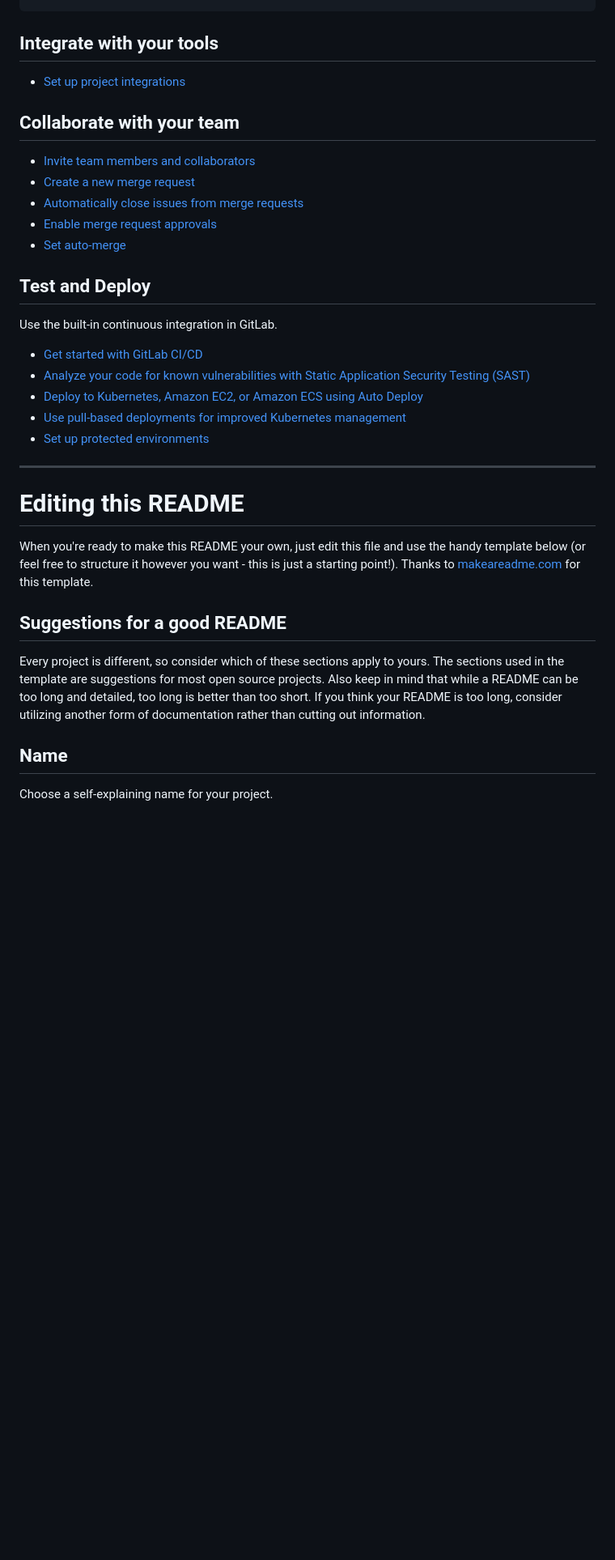
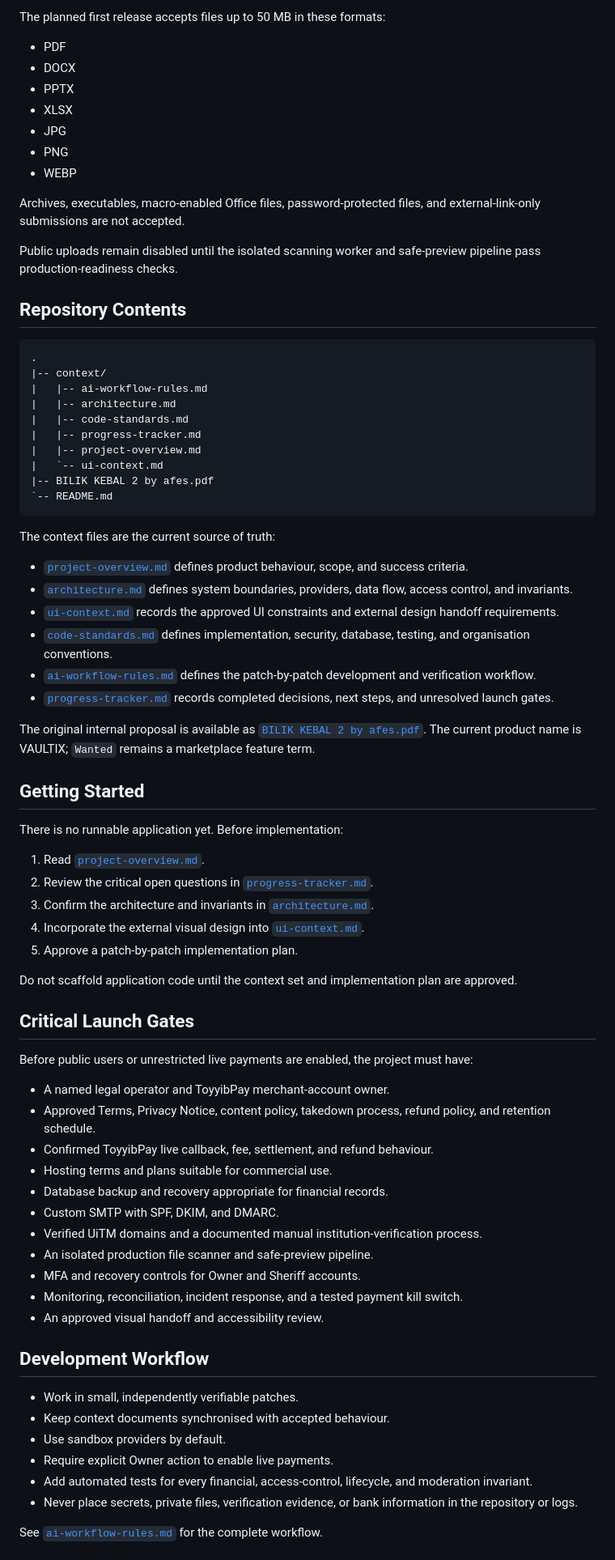
Before and after one commit to ReamyNadzri/bilik-kebal-2, a Markdown page: README.md, the part around one of its changes. Shown at 81% size. GitHub-like rendering; blank space fills up the shorter version.

````diff
--- a/README.md
+++ b/README.md
@@ -21,37 +66,79 @@ git push -uf origin main
+The planned first release accepts files up to 50 MB in these formats:
+
+- PDF
+- DOCX
+- PPTX
+- XLSX
+- JPG
+- PNG
+- WEBP
+
+Archives, executables, macro-enabled Office files, password-protected files, and external-link-only submissions are not accepted.
+
+Public uploads remain disabled until the isolated scanning worker and safe-preview pipeline pass production-readiness checks.
+
+## Repository Contents
+
+```text
+.
+|-- context/
+|   |-- ai-workflow-rules.md
+|   |-- architecture.md
+|   |-- code-standards.md
+|   |-- progress-tracker.md
+|   |-- project-overview.md
+|   `-- ui-context.md
+|-- BILIK KEBAL 2 by afes.pdf
+`-- README.md
 ```
 
-## Integrate with your tools
+The context files are the current source of truth:
 
-* [Set up project integrations](https://gitlab.com/abefiwan-experts-studio/bilik-kebal-2/-/settings/integrations)
+- [`project-overview.md`](context/project-overview.md) defines product behaviour, scope, and success criteria.
+- [`architecture.md`](context/architecture.md) defines system boundaries, providers, data flow, access control, and invariants.
+- [`ui-context.md`](context/ui-context.md) records the approved UI constraints and external design handoff requirements.
+- [`code-standards.md`](context/code-standards.md) defines implementation, security, database, testing, and organisation conventions.
+- [`ai-workflow-rules.md`](context/ai-workflow-rules.md) defines the patch-by-patch development and verification workflow.
+- [`progress-tracker.md`](context/progress-tracker.md) records completed decisions, next steps, and unresolved launch gates.
 
-## Collaborate with your team
+The original internal proposal is available as [`BILIK KEBAL 2 by afes.pdf`](BILIK%20KEBAL%202%20by%20afes.pdf). The current product name is VAULTIX; `Wanted` remains a marketplace feature term.
 
-* [Invite team members and collaborators](https://docs.gitlab.com/user/project/members/)
-* [Create a new merge request](https://docs.gitlab.com/user/project/merge_requests/creating_merge_requests/)
-* [Automatically close issues from merge requests](https://docs.gitlab.com/user/project/issues/managing_issues/#closing-issues-automatically)
-* [Enable merge request approvals](https://docs.gitlab.com/user/project/merge_requests/approvals/)
-* [Set auto-merge](https://docs.gitlab.com/user/project/merge_requests/auto_merge/)
+## Getting Started
 
-## Test and Deploy
+There is no runnable application yet. Before implementation:
 
-Use the built-in continuous integration in GitLab.
+1. Read [`project-overview.md`](context/project-overview.md).
+2. Review the critical open questions in [`progress-tracker.md`](context/progress-tracker.md).
+3. Confirm the architecture and invariants in [`architecture.md`](context/architecture.md).
+4. Incorporate the external visual design into [`ui-context.md`](context/ui-context.md).
+5. Approve a patch-by-patch implementation plan.
 
-* [Get started with GitLab CI/CD](https://docs.gitlab.com/ci/quick_start/)
-* [Analyze your code for known vulnerabilities with Static Application Security Testing (SAST)](https://docs.gitlab.com/user/application_security/sast/)
-* [Deploy to Kubernetes, Amazon EC2, or Amazon ECS using Auto Deploy](https://docs.gitlab.com/topics/autodevops/requirements/)
-* [Use pull-based deployments for improved Kubernetes management](https://docs.gitlab.com/user/clusters/agent/)
-* [Set up protected environments](https://docs.gitlab.com/ci/environments/protected_environments/)
+Do not scaffold application code until the context set and implementation plan are approved.
 
-***
+## Critical Launch Gates
 
-# Editing this README
+Before public users or unrestricted live payments are enabled, the project must have:
 
-When you're ready to make this README your own, just edit this file and use the handy template below (or feel free to structure it however you want - this is just a starting point!). Thanks to [makeareadme.com](https://www.makeareadme.com/) for this template.
+- A named legal operator and ToyyibPay merchant-account owner.
+- Approved Terms, Privacy Notice, content policy, takedown process, refund policy, and retention schedule.
+- Confirmed ToyyibPay live callback, fee, settlement, and refund behaviour.
+- Hosting terms and plans suitable for commercial use.
+- Database backup and recovery appropriate for financial records.
+- Custom SMTP with SPF, DKIM, and DMARC.
+- Verified UiTM domains and a documented manual institution-verification process.
+- An isolated production file scanner and safe-preview pipeline.
+- MFA and recovery controls for Owner and Sheriff accounts.
+- Monitoring, reconciliation, incident response, and a tested payment kill switch.
+- An approved visual handoff and accessibility review.
 
-## Suggestions for a good README
+## Development Workflow
 
-Every project is different, so consider which of these sections apply to yours. The sections used in the template are suggestions for most open source projects. Also keep in mind that while a README can be too long and detailed, too long is better than too short. If you think your README is too long, consider utilizing another form of documentation rather than cutting out information.
+- Work in small, independently verifiable patches.
+- Keep context documents synchronised with accepted behaviour.
+- Use sandbox providers by default.
+- Require explicit Owner action to enable live payments.
+- Add automated tests for every financial, access-control, lifecycle, and moderation invariant.
+- Never place secrets, private files, verification evidence, or bank information in the repository or logs.
 
-## Name
-Choose a self-explaining name for your project.
+See [`ai-workflow-rules.md`](context/ai-workflow-rules.md) for the complete workflow.
 
````
Also changed, not shown: other parts of README.md (+59 -47 lines).
